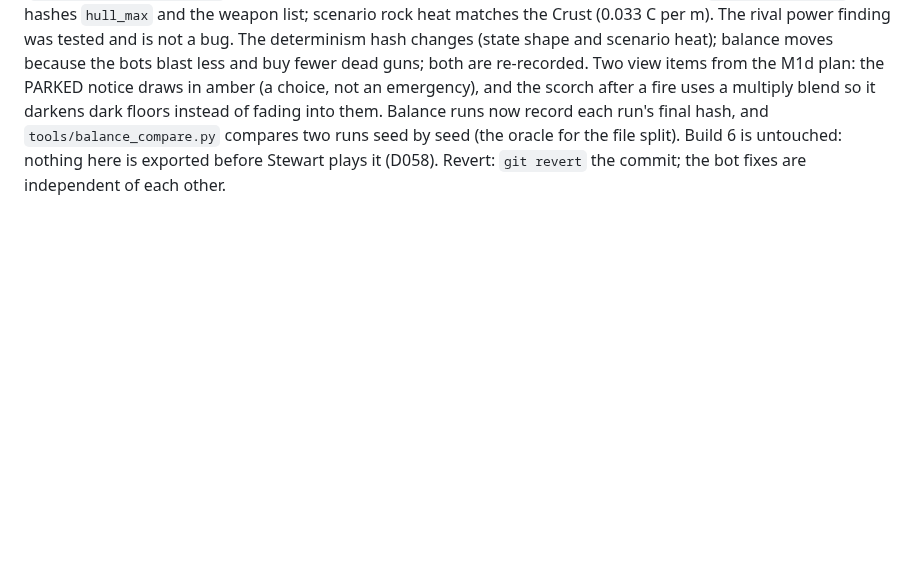
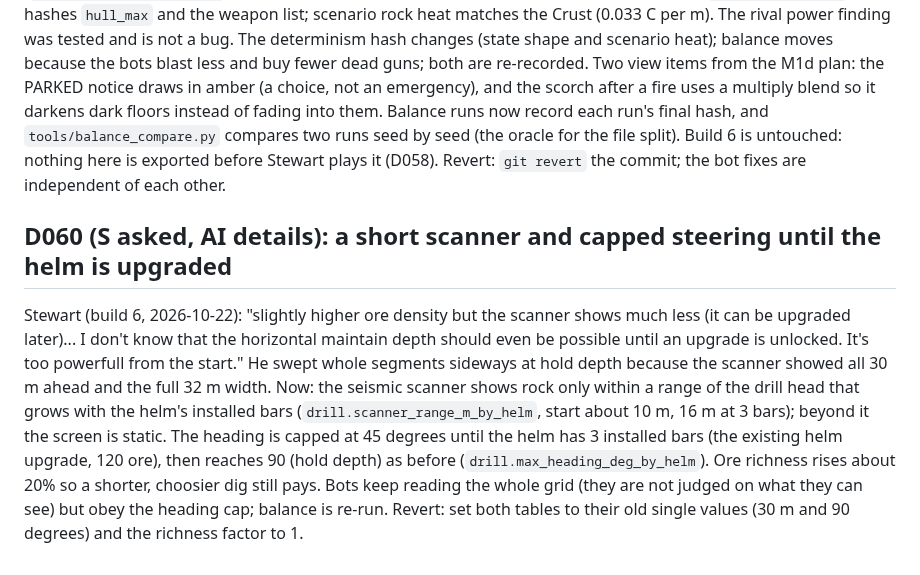
Before and after one commit to Samizdat-Publications/inner-sun, a Markdown page: docs/DECISIONS.md, the part around the change. Drawn GitHub-style; blank space fills up the shorter version.

Commit message:
D060 (short scanner, capped steering, richer rock) and two M1d specs
Co-Authored-By: Claude Opus 5.5 <noreply@anthropic.com>

```diff
--- a/docs/DECISIONS.md
+++ b/docs/DECISIONS.md
@@ -590,3 +590,16 @@ multiply blend so it darkens dark floors instead of fading into them. Balance ru
 run's final hash, and `tools/balance_compare.py` compares two runs seed by seed (the oracle for the
 file split). Build 6 is untouched: nothing here is exported before Stewart plays it (D058). Revert:
 `git revert` the commit; the bot fixes are independent of each other.
+
+## D060 (S asked, AI details): a short scanner and capped steering until the helm is upgraded
+Stewart (build 6, 2026-10-22): "slightly higher ore density but the scanner shows much less (it can be
+upgraded later)... I don't know that the horizontal maintain depth should even be possible until an
+upgrade is unlocked. It's too powerfull from the start." He swept whole segments sideways at hold
+depth because the scanner showed all 30 m ahead and the full 32 m width. Now: the seismic scanner
+shows rock only within a range of the drill head that grows with the helm's installed bars
+(`drill.scanner_range_m_by_helm`, start about 10 m, 16 m at 3 bars); beyond it the screen is static.
+The heading is capped at 45 degrees until the helm has 3 installed bars (the existing helm upgrade,
+120 ore), then reaches 90 (hold depth) as before (`drill.max_heading_deg_by_helm`). Ore richness rises
+about 20% so a shorter, choosier dig still pays. Bots keep reading the whole grid (they are not
+judged on what they can see) but obey the heading cap; balance is re-run. Revert: set both tables to
+their old single values (30 m and 90 degrees) and the richness factor to 1.
```
Also changed, not shown: 2 other files.
